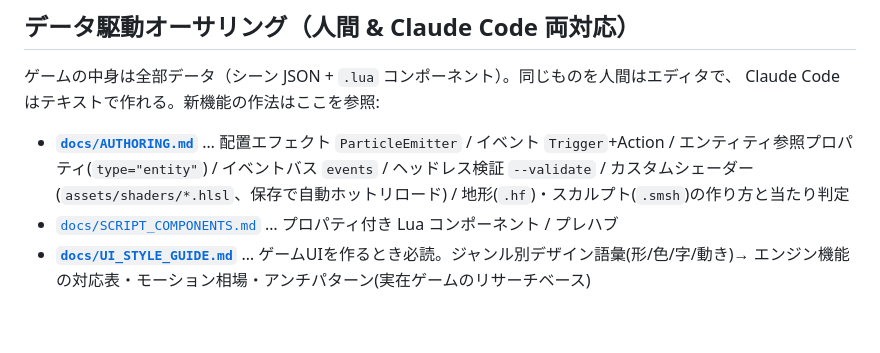
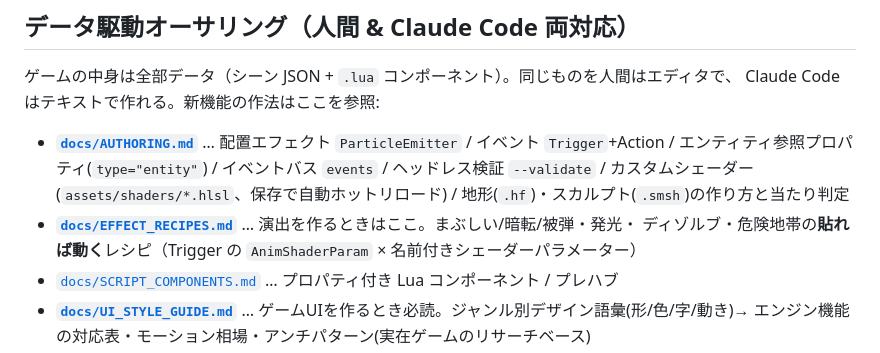
Before and after one commit to ryuto-alt/dx12, a Markdown page: CLAUDE.md, the part around the change. GitHub-like rendering; blank space fills up the shorter version.

```diff
--- a/CLAUDE.md
+++ b/CLAUDE.md
@@ -47,6 +47,8 @@ Claude Code はテキストで作れる。新機能の作法はここを参照:
   エンティティ参照プロパティ(`type="entity"`) / イベントバス `events` / ヘッドレス検証 `--validate` /
   カスタムシェーダー(`assets/shaders/*.hlsl`、保存で自動ホットリロード) /
   地形(`.hf`)・スカルプト(`.smsh`)の作り方と当たり判定
+- **[`docs/EFFECT_RECIPES.md`](docs/EFFECT_RECIPES.md)** … 演出を作るときはここ。まぶしい/暗転/被弾・発光・
+  ディゾルブ・危険地帯の**貼れば動く**レシピ（Trigger の `AnimShaderParam` × 名前付きシェーダーパラメーター）
 - [`docs/SCRIPT_COMPONENTS.md`](docs/SCRIPT_COMPONENTS.md) … プロパティ付き Lua コンポーネント / プレハブ
 - **[`docs/UI_STYLE_GUIDE.md`](docs/UI_STYLE_GUIDE.md)** … ゲームUIを作るとき必読。ジャンル別デザイン語彙(形/色/字/動き)→
   エンジン機能の対応表・モーション相場・アンチパターン(実在ゲームのリサーチベース)
```
Also changed, not shown: docs/AUTHORING.md (+5 -0 lines), docs/EFFECT_RECIPES.md (added, +484 -0 lines).
